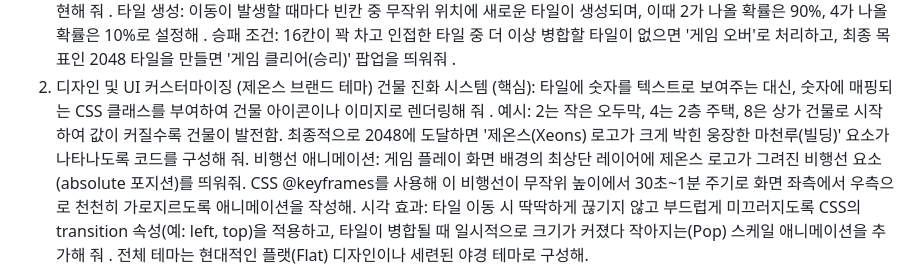
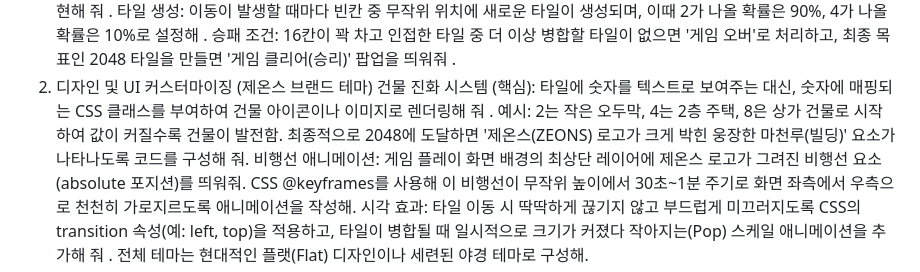
Before and after one commit to ZEONS/CITY2048, a Markdown page: README.md, the part around the change. Drawn GitHub-style.

Commit message:
Update branding in README from '제온스' to 'ZEONS'
Correct the branding from '제온스' to 'ZEONS' in the README.

```diff
--- a/README.md
+++ b/README.md
@@ -34,7 +34,7 @@ https://www.photopea.com/
 2. 디자인 및 UI 커스터마이징 (제온스 브랜드 테마)
 건물 진화 시스템 (핵심): 타일에 숫자를 텍스트로 보여주는 대신, 숫자에 매핑되는 CSS 클래스를 부여하여 건물 아이콘이나 이미지로 렌더링해 줘
 .
-예시: 2는 작은 오두막, 4는 2층 주택, 8은 상가 건물로 시작하여 값이 커질수록 건물이 발전함. 최종적으로 2048에 도달하면 '제온스(Xeons) 로고가 크게 박힌 웅장한 마천루(빌딩)' 요소가 나타나도록 코드를 구성해 줘.
+예시: 2는 작은 오두막, 4는 2층 주택, 8은 상가 건물로 시작하여 값이 커질수록 건물이 발전함. 최종적으로 2048에 도달하면 '제온스(ZEONS) 로고가 크게 박힌 웅장한 마천루(빌딩)' 요소가 나타나도록 코드를 구성해 줘.
 비행선 애니메이션: 게임 플레이 화면 배경의 최상단 레이어에 제온스 로고가 그려진 비행선 요소(absolute 포지션)를 띄워줘. CSS @keyframes를 사용해 이 비행선이 무작위 높이에서 30초~1분 주기로 화면 좌측에서 우측으로 천천히 가로지르도록 애니메이션을 작성해.
 시각 효과: 타일 이동 시 딱딱하게 끊기지 않고 부드럽게 미끄러지도록 CSS의 transition 속성(예: left, top)을 적용하고, 타일이 병합될 때 일시적으로 크기가 커졌다 작아지는(Pop) 스케일 애니메이션을 추가해 줘
 . 전체 테마는 현대적인 플랫(Flat) 디자인이나 세련된 야경 테마로 구성해.
```
